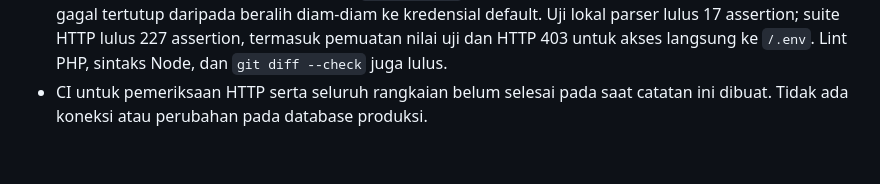
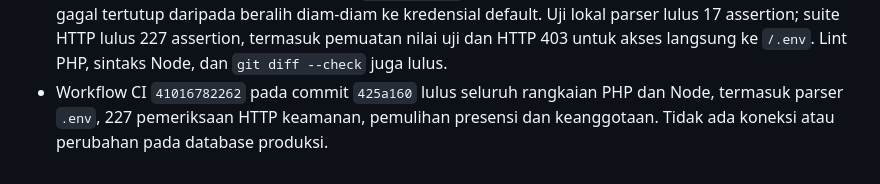
Before and after one commit to miqbalputra/tahsin-walsan, a Markdown page: docs/APPLICATION_AUDIT.md, the part around the change. GitHub-like rendering.

Commit message:
Record environment loader CI results

```diff
--- a/docs/APPLICATION_AUDIT.md
+++ b/docs/APPLICATION_AUDIT.md
@@ -900,5 +900,7 @@ Fixture database disimpan untuk diagnosis; belum ada penghapusan otomatis.
   default. Uji lokal parser lulus 17 assertion; suite HTTP lulus 227 assertion,
   termasuk pemuatan nilai uji dan HTTP 403 untuk akses langsung ke `/.env`.
   Lint PHP, sintaks Node, dan `git diff --check` juga lulus.
-- CI untuk pemeriksaan HTTP serta seluruh rangkaian belum selesai pada saat
-  catatan ini dibuat. Tidak ada koneksi atau perubahan pada database produksi.
+- Workflow CI `41016782262` pada commit `425a160` lulus seluruh rangkaian PHP
+  dan Node, termasuk parser `.env`, 227 pemeriksaan HTTP keamanan, pemulihan
+  presensi dan keanggotaan. Tidak ada koneksi atau perubahan pada database
+  produksi.
```
